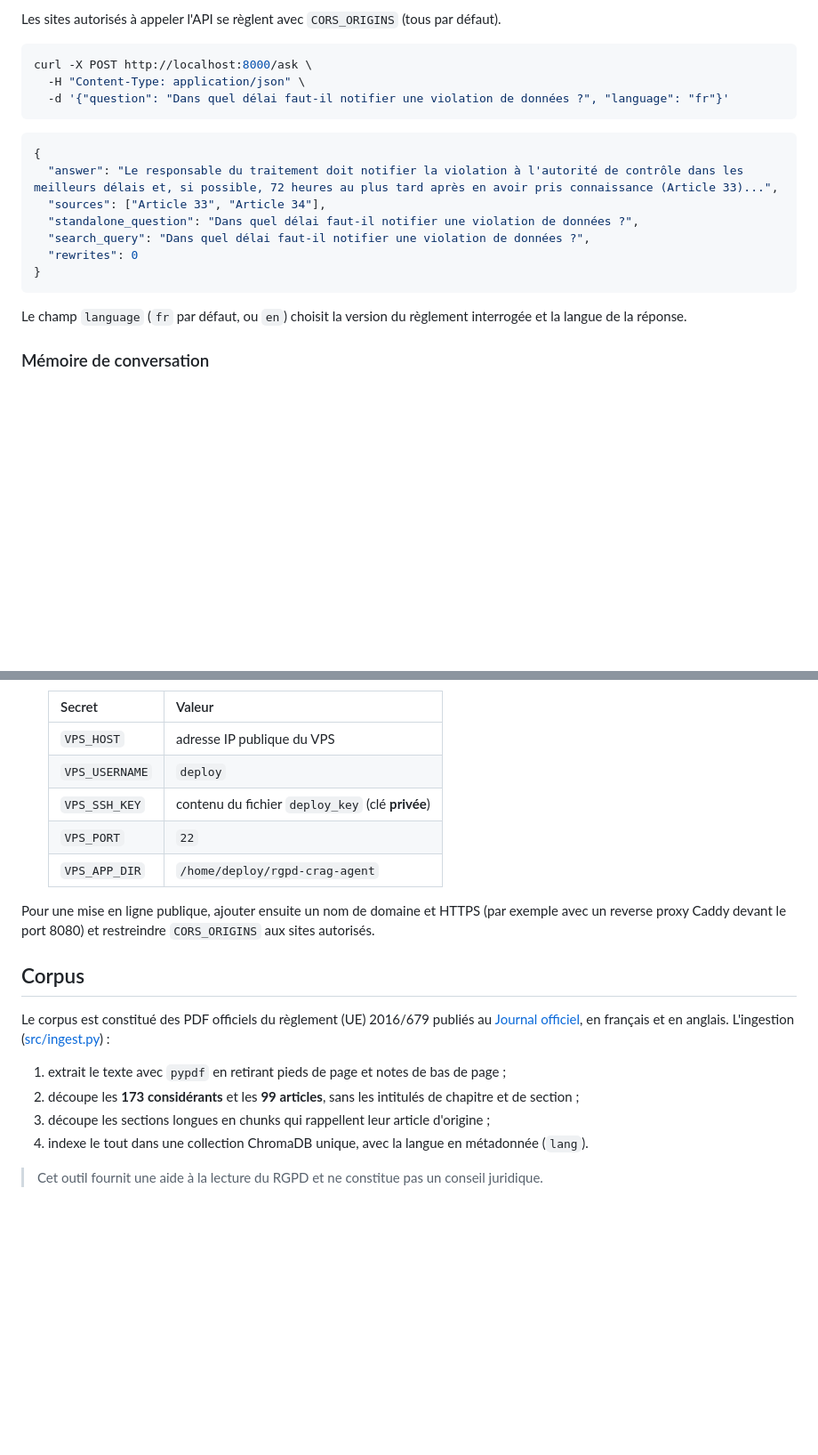
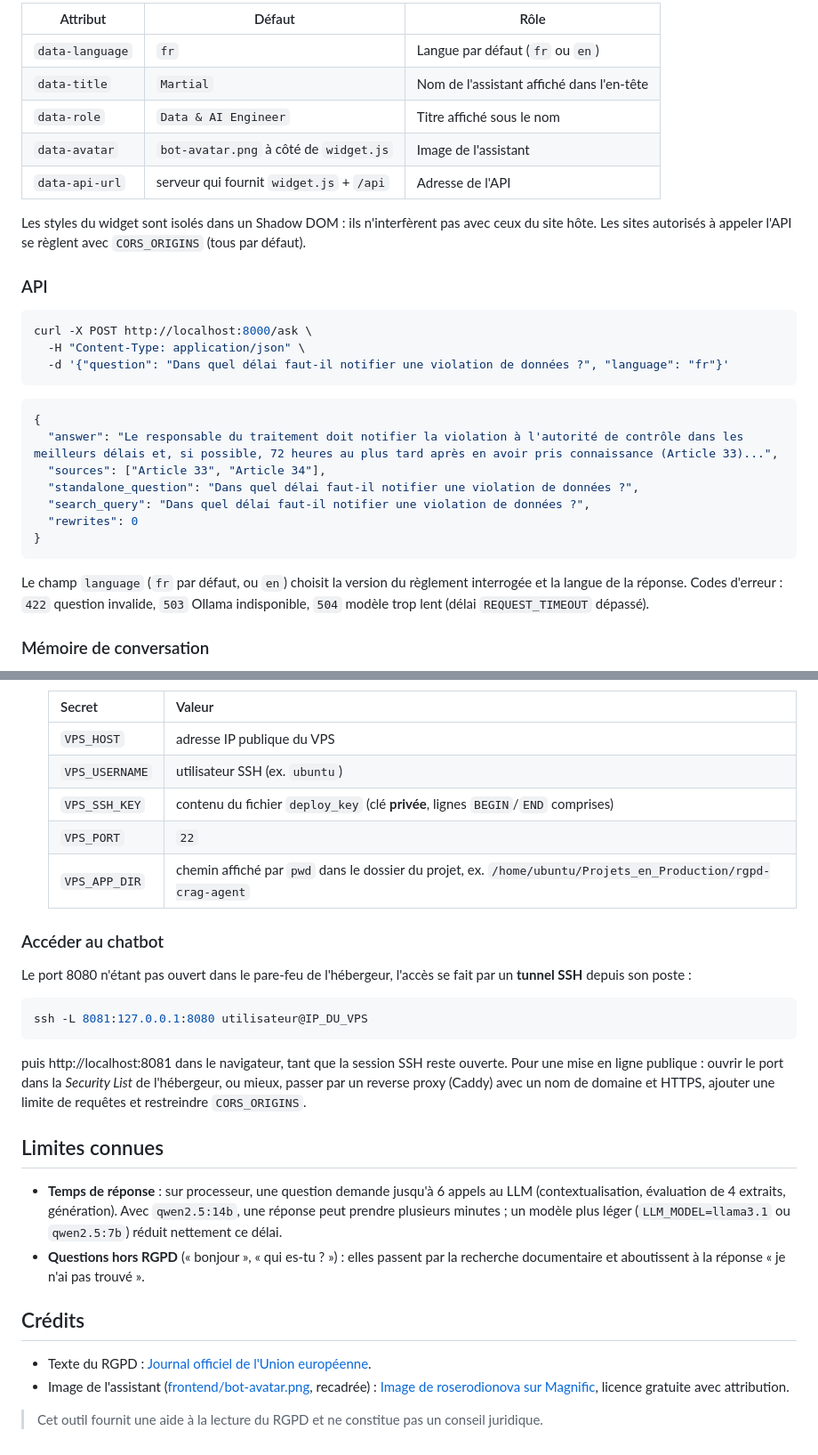
Before and after one commit to GuyMartial24/rgpd-crag-agent, a Markdown page: README.md, 2 parts joined by grey strips. Shown at 89% size. Rendered like a GitHub page; blank space fills up the shorter version.

````diff
--- a/README.md
+++ b/README.md
@@ -89,5 +96,16 @@ n'interfèrent pas avec ceux du site hôte.
 
-Les sites autorisés à appeler l'API se règlent avec `CORS_ORIGINS` (tous par défaut).
+| Attribut | Défaut | Rôle |
+|---|---|---|
+| `data-language` | `fr` | Langue par défaut (`fr` ou `en`) |
+| `data-title` | `Martial` | Nom de l'assistant affiché dans l'en-tête |
+| `data-role` | `Data & AI Engineer` | Titre affiché sous le nom |
+| `data-avatar` | `bot-avatar.png` à côté de `widget.js` | Image de l'assistant |
+| `data-api-url` | serveur qui fournit `widget.js` + `/api` | Adresse de l'API |
+
+Les styles du widget sont isolés dans un Shadow DOM : ils n'interfèrent pas avec ceux du site
+hôte. Les sites autorisés à appeler l'API se règlent avec `CORS_ORIGINS` (tous par défaut).
+
+### API
 
 ```bash
 curl -X POST http://localhost:8000/ask \
@@ -106,7 +124,8 @@ curl -X POST http://localhost:8000/ask \
 ```
 
 Le champ `language` (`fr` par défaut, ou `en`) choisit la version du règlement interrogée et
-la langue de la réponse.
+la langue de la réponse. Codes d'erreur : `422` question invalide, `503` Ollama indisponible,
+`504` modèle trop lent (délai `REQUEST_TIMEOUT` dépassé).
 
 ### Mémoire de conversation
 
@@ -238,23 +328,39 @@ Configuration conseillée : Ubuntu, **8 Go de RAM** minimum (LLM + embeddings su
    | Secret | Valeur |
    |---|---|
    | `VPS_HOST` | adresse IP publique du VPS |
-   | `VPS_USERNAME` | `deploy` |
-   | `VPS_SSH_KEY` | contenu du fichier `deploy_key` (clé **privée**) |
+   | `VPS_USERNAME` | utilisateur SSH (ex. `ubuntu`) |
+   | `VPS_SSH_KEY` | contenu du fichier `deploy_key` (clé **privée**, lignes `BEGIN`/`END` comprises) |
    | `VPS_PORT` | `22` |
-   | `VPS_APP_DIR` | `/home/deploy/rgpd-crag-agent` |
+   | `VPS_APP_DIR` | chemin affiché par `pwd` dans le dossier du projet, ex. `/home/ubuntu/Projets_en_Production/rgpd-crag-agent` |
 
-Pour une mise en ligne publique, ajouter ensuite un nom de domaine et HTTPS (par exemple avec
-un reverse proxy Caddy devant le port 8080) et restreindre `CORS_ORIGINS` aux sites autorisés.
+### Accéder au chatbot
 
-## Corpus
+Le port 8080 n'étant pas ouvert dans le pare-feu de l'hébergeur, l'accès se fait par un
+**tunnel SSH** depuis son poste :
 
-Le corpus est constitué des PDF officiels du règlement (UE) 2016/679 publiés au
-[Journal officiel](https://eur-lex.europa.eu/eli/reg/2016/679/oj), en français et en anglais.
-L'ingestion ([src/ingest.py](src/ingest.py)) :
+```bash
+ssh -L 8081:127.0.0.1:8080 utilisateur@IP_DU_VPS
+```
 
-1. extrait le texte avec `pypdf` en retirant pieds de page et notes de bas de page ;
-2. découpe les **173 considérants** et les **99 articles**, sans les intitulés de chapitre et de section ;
-3. découpe les sections longues en chunks qui rappellent leur article d'origine ;
-4. indexe le tout dans une collection ChromaDB unique, avec la langue en métadonnée (`lang`).
+puis http://localhost:8081 dans le navigateur, tant que la session SSH reste ouverte. Pour
+une mise en ligne publique : ouvrir le port dans la *Security List* de l'hébergeur, ou mieux,
+passer par un reverse proxy (Caddy) avec un nom de domaine et HTTPS, ajouter une limite de
+requêtes et restreindre `CORS_ORIGINS`.
+
+## Limites connues
+
+- **Temps de réponse** : sur processeur, une question demande jusqu'à 6 appels au LLM
+  (contextualisation, évaluation de 4 extraits, génération). Avec `qwen2.5:14b`, une réponse
+  peut prendre plusieurs minutes ; un modèle plus léger (`LLM_MODEL=llama3.1` ou
+  `qwen2.5:7b`) réduit nettement ce délai.
+- **Questions hors RGPD** (« bonjour », « qui es-tu ? ») : elles passent par la recherche
+  documentaire et aboutissent à la réponse « je n'ai pas trouvé ».
+
+## Crédits
+
+- Texte du RGPD : [Journal officiel de l'Union européenne](https://eur-lex.europa.eu/eli/reg/2016/679/oj).
+- Image de l'assistant ([frontend/bot-avatar.png](frontend/bot-avatar.png), recadrée) :
+  [Image de roserodionova sur Magnific](https://www.magnific.com/fr/vecteurs-libre/bot-mignon-dire-aux-utilisateurs-bonjour-chatbot-salue-consultation-ligne_4015765.htm),
+  licence gratuite avec attribution.
 
 > Cet outil fournit une aide à la lecture du RGPD et ne constitue pas un conseil juridique.
````
Also changed, not shown: other parts of README.md (+117 -39 lines), frontend/bot-avatar.png (added), 8 other files.
